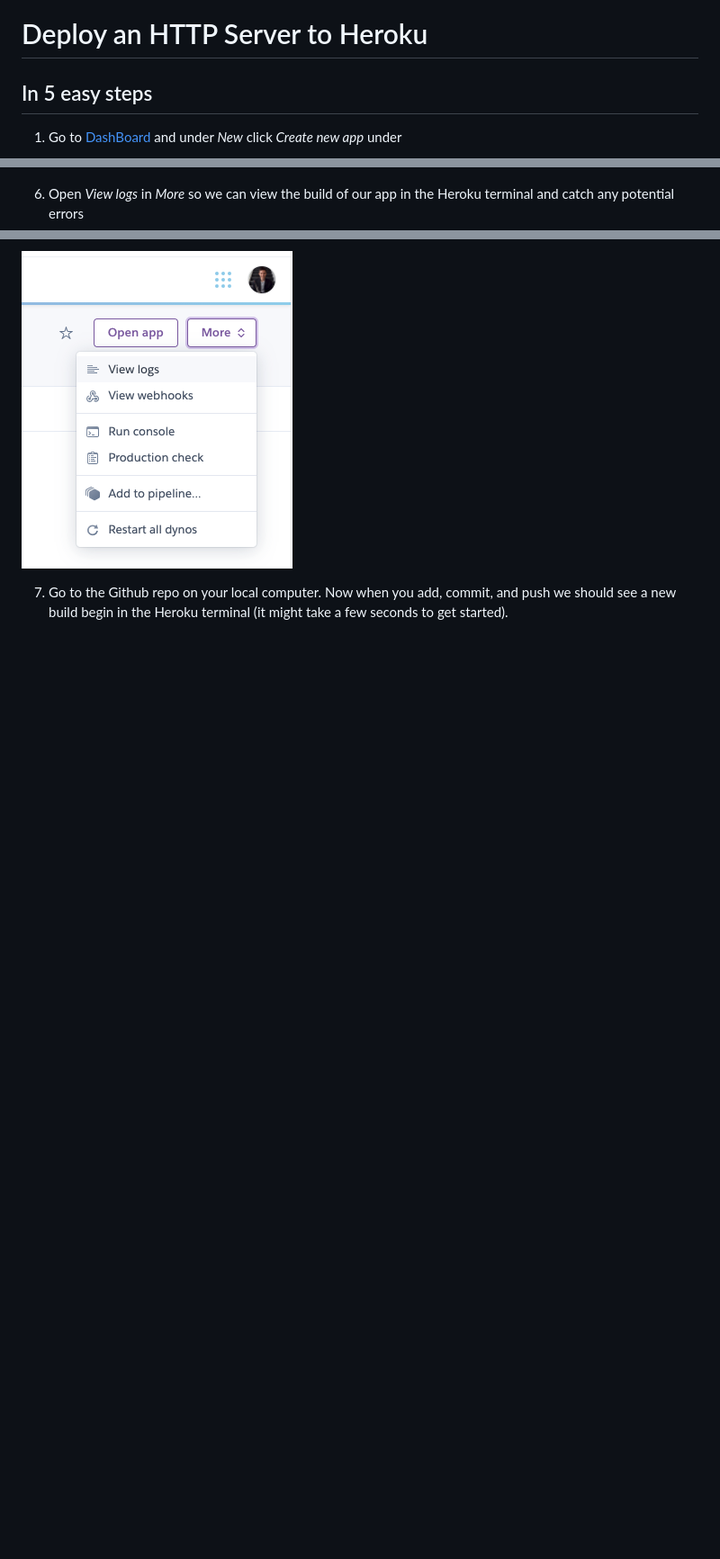
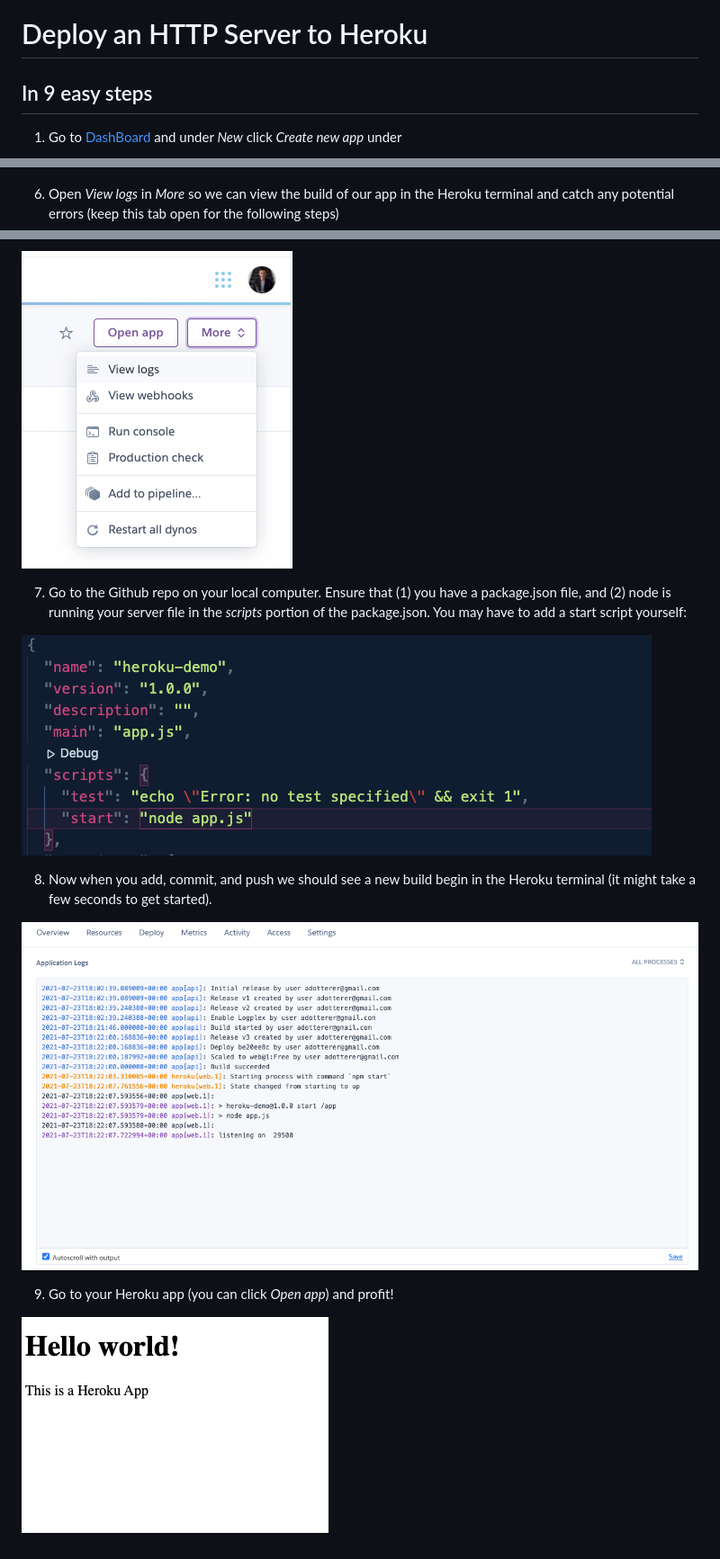
Before and after one commit to adotterer/heroku-demo, a Markdown page: README.md, 3 parts joined by grey strips. Shown: that part at 90% size. GitHub-like rendering; pictures changed too: assets/APPLICATION_LOGS.png (added), assets/HEROKU_SUCCESS.png (added), assets/SCRIPTS_START.png (added); blank space fills up the shorter version.

Commit message:
readme done

```diff
--- a/README.md
+++ b/README.md
@@ -1,6 +1,6 @@
 # Deploy an HTTP Server to Heroku
 
-## In 5 easy steps
+## In 9 easy steps
 
 1. Go to [DashBoard](https://dashboard.heroku.com/apps) and under _New_ click _Create new app_ under
 
@@ -25,8 +25,18 @@
 ![BUILDPACK](./assets/BUILDPACK.png)
 ![CHOOSE_NODEJS](./assets/CHOOSE_NODEJS.png)
 
-6. Open _View logs_ in _More_ so we can view the build of our app in the Heroku terminal and catch any potential errors
+6. Open _View logs_ in _More_ so we can view the build of our app in the Heroku terminal and catch any potential errors (keep this tab open for the following steps)
 
 ![VIEW_LOGS](./assets/VIEW_LOGS.png)
 
-7. Go to the Github repo on your local computer. Now when you add, commit, and push we should see a new build begin in the Heroku terminal (it might take a few seconds to get started).
+7. Go to the Github repo on your local computer. Ensure that (1) you have a package.json file, and (2) node is running your server file in the _scripts_ portion of the package.json. You may have to add a start script yourself:
+
+![SCRIPTS](./assets/SCRIPTS_START.png)
+
+8. Now when you add, commit, and push we should see a new build begin in the Heroku terminal (it might take a few seconds to get started).
+
+![APPLICATION_LOGS](./assets/APPLICATION_LOGS.png)
+
+9. Go to your Heroku app (you can click _Open app_) and profit!
+
+![HEROKU_SUCCESS](./assets/HEROKU_SUCCESS.png)
```
Also changed, not shown: 1 other file.
